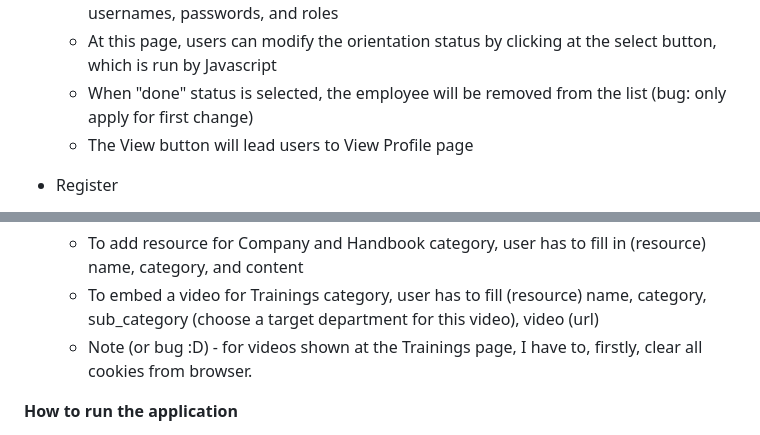
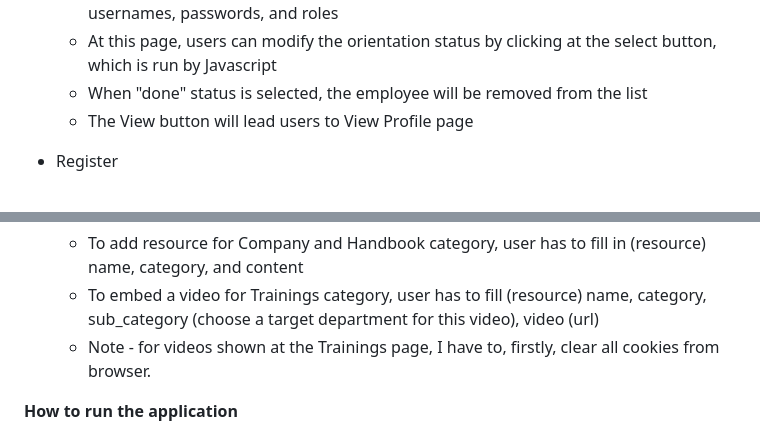
Before and after one commit to ZitaNguyen/ORI, a Markdown page: README.md, 2 parts joined by grey strips. Rendered like a GitHub page.

```diff
--- a/README.md
+++ b/README.md
@@ -27,7 +27,7 @@ For the scope of this project, a superuser (admin), by using admin interface, ha
     * This list is ordered by employee's start date, and only shows employees whose orientation status is "upcoming" or "current".
     * The Add Newhire button will help user to register new employees with their usernames, passwords, and roles
     * At this page, users can modify the orientation status by clicking at the select button, which is run by Javascript
-    * When "done" status is selected, the employee will be removed from the list (bug: only apply for first change)
+    * When "done" status is selected, the employee will be removed from the list
     * The View button will lead users to View Profile page
 
 * Register
@@ -53,7 +53,7 @@ For the scope of this project, a superuser (admin), by using admin interface, ha
 * Add Resource (form)
     * To add resource for Company and Handbook category, user has to fill in (resource) name, category, and content
     * To embed a video for Trainings category, user has to fill (resource) name, category, sub_category (choose a target department for this video), video (url)
-    * Note (or bug :D) - for videos shown at the Trainings page, I have to, firstly, clear all cookies from browser.
+    * Note - for videos shown at the Trainings page, I have to, firstly, clear all cookies from browser.
 
 **How to run the application**
 1. Install Python
```
Also changed, not shown: other parts of README.md (+1 -1 lines).
